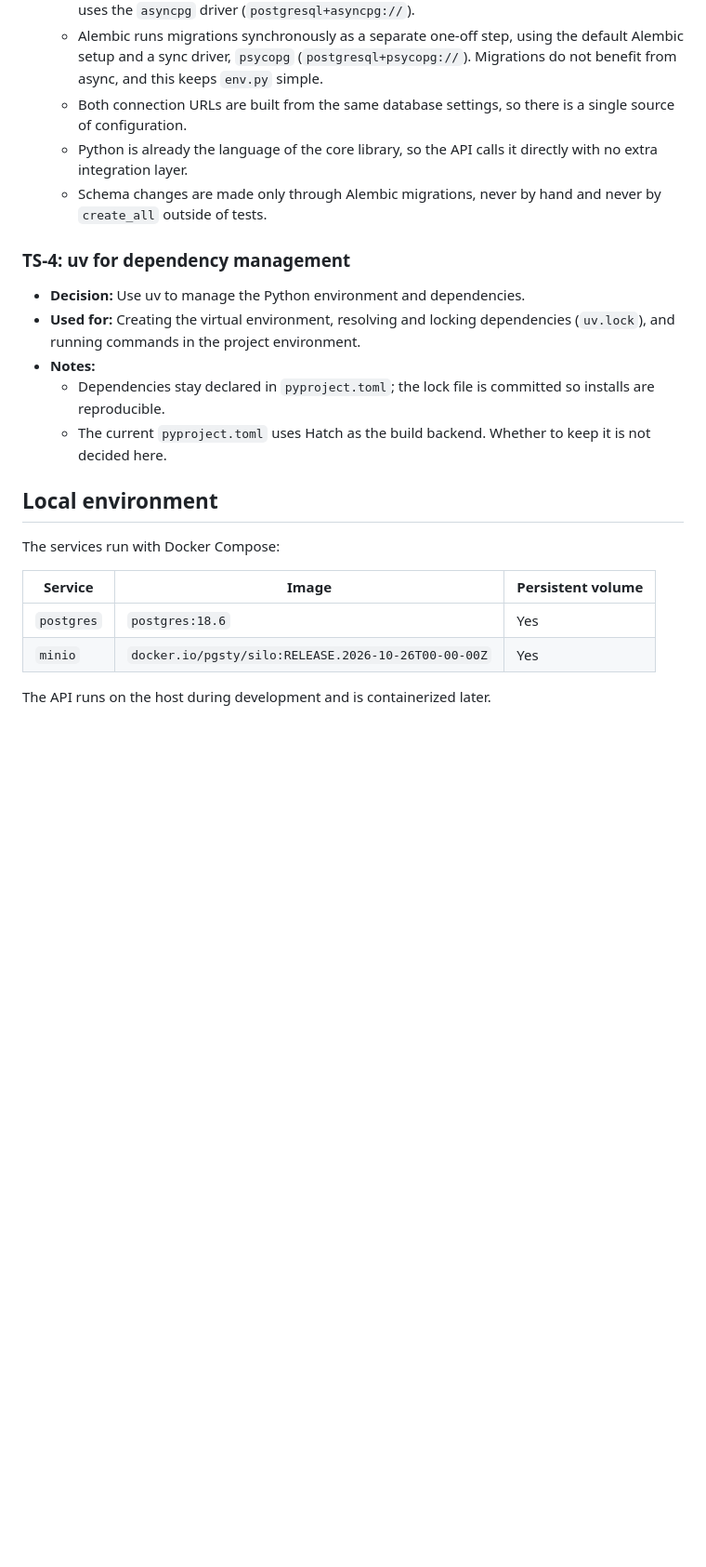
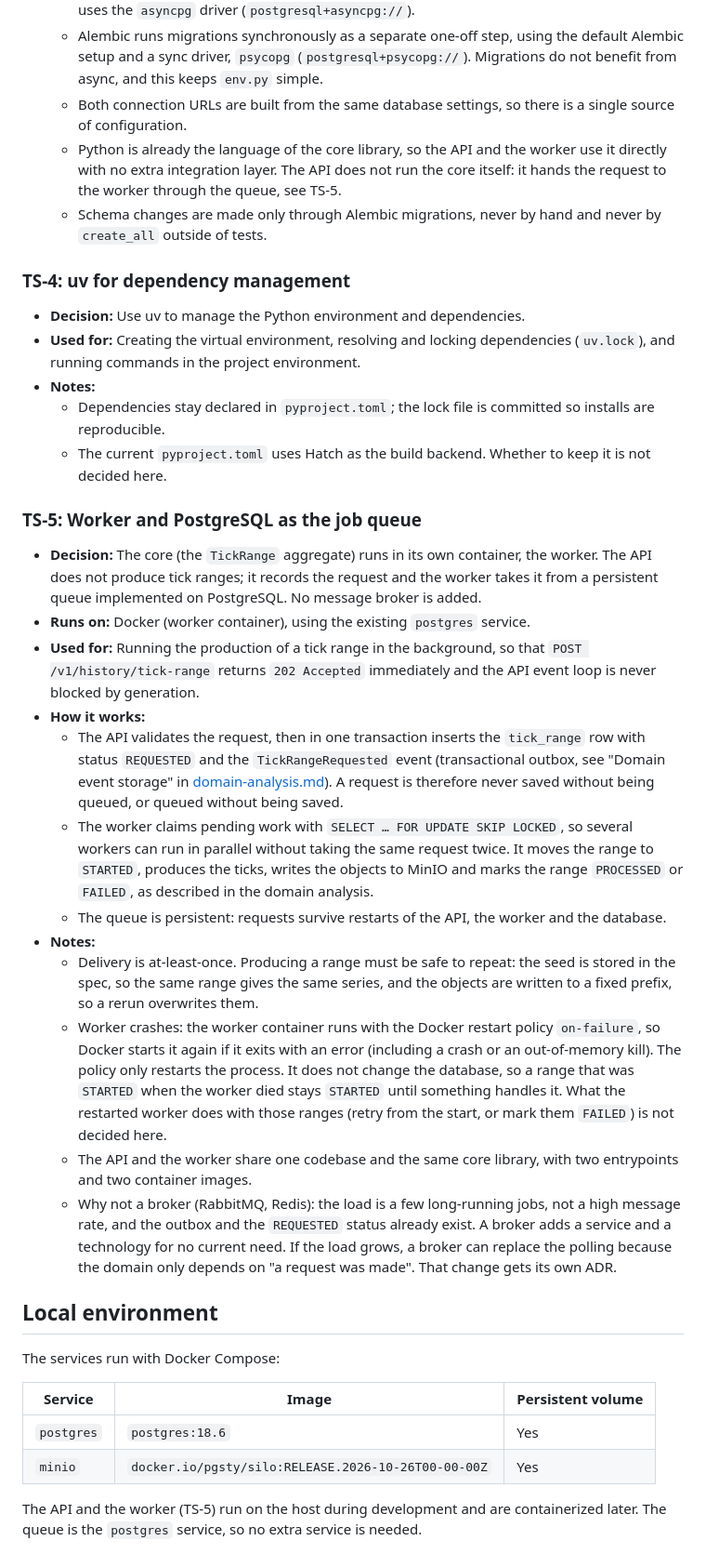
Before and after one commit to mchiuminatto/synthetick, a Markdown page: docs/design/tech-stack.md, the part around one of its changes. Shown at 93% size. GitHub-like rendering; blank space fills up the shorter version.

Commit message:
Add worker/queue decision (TS-5), fix MinIO naming, add CLAUDE.md
Co-Authored-By: Claude Sonnet 5.5 <noreply@anthropic.com>

```diff
--- a/docs/design/tech-stack.md
+++ b/docs/design/tech-stack.md
@@ -60,7 +61,7 @@ This document lists the technologies chosen for Synthetick and the role each one
   - Database access in the API is async, so the endpoints do not block the event loop. The API uses the `asyncpg` driver (`postgresql+asyncpg://`).
   - Alembic runs migrations synchronously as a separate one-off step, using the default Alembic setup and a sync driver, `psycopg` (`postgresql+psycopg://`). Migrations do not benefit from async, and this keeps `env.py` simple.
   - Both connection URLs are built from the same database settings, so there is a single source of configuration.
-  - Python is already the language of the core library, so the API calls it directly with no extra integration layer.
+  - Python is already the language of the core library, so the API and the worker use it directly with no extra integration layer. The API does not run the core itself: it hands the request to the worker through the queue, see TS-5.
   - Schema changes are made only through Alembic migrations, never by hand and never by `create_all` outside of tests.
 
 ### TS-4: uv for dependency management
@@ -71,6 +72,21 @@ This document lists the technologies chosen for Synthetick and the role each one
   - Dependencies stay declared in `pyproject.toml`; the lock file is committed so installs are reproducible.
   - The current `pyproject.toml` uses Hatch as the build backend. Whether to keep it is not decided here.
 
+### TS-5: Worker and PostgreSQL as the job queue
+
+- **Decision:** The core (the `TickRange` aggregate) runs in its own container, the worker. The API does not produce tick ranges; it records the request and the worker takes it from a persistent queue implemented on PostgreSQL. No message broker is added.
+- **Runs on:** Docker (worker container), using the existing `postgres` service.
+- **Used for:** Running the production of a tick range in the background, so that `POST /v1/history/tick-range` returns `202 Accepted` immediately and the API event loop is never blocked by generation.
+- **How it works:**
+  - The API validates the request, then in one transaction inserts the `tick_range` row with status `REQUESTED` and the `TickRangeRequested` event (transactional outbox, see "Domain event storage" in [domain-analysis.md](domain-analysis.md)). A request is therefore never saved without being queued, or queued without being saved.
+  - The worker claims pending work with `SELECT … FOR UPDATE SKIP LOCKED`, so several workers can run in parallel without taking the same request twice. It moves the range to `STARTED`, produces the ticks, writes the objects to MinIO and marks the range `PROCESSED` or `FAILED`, as described in the domain analysis.
+  - The queue is persistent: requests survive restarts of the API, the worker and the database.
+- **Notes:**
+  - Delivery is at-least-once. Producing a range must be safe to repeat: the seed is stored in the spec, so the same range gives the same series, and the objects are written to a fixed prefix, so a rerun overwrites them.
+  - Worker crashes: the worker container runs with the Docker restart policy `on-failure`, so Docker starts it again if it exits with an error (including a crash or an out-of-memory kill). The policy only restarts the process. It does not change the database, so a range that was `STARTED` when the worker died stays `STARTED` until something handles it. What the restarted worker does with those ranges (retry from the start, or mark them `FAILED`) is not decided here.
+  - The API and the worker share one codebase and the same core library, with two entrypoints and two container images.
+  - Why not a broker (RabbitMQ, Redis): the load is a few long-running jobs, not a high message rate, and the outbox and the `REQUESTED` status already exist. A broker adds a service and a technology for no current need. If the load grows, a broker can replace the polling because the domain only depends on "a request was made". That change gets its own ADR.
+
 ## Local environment
 
 The services run with Docker Compose:
@@ -80,4 +96,4 @@ The services run with Docker Compose:
 | `postgres` | `postgres:18.6` | Yes |
 | `minio` | `docker.io/pgsty/silo:RELEASE.2026-10-26T00-00-00Z` | Yes |
 
-The API runs on the host during development and is containerized later.
+The API and the worker (TS-5) run on the host during development and are containerized later. The queue is the `postgres` service, so no extra service is needed.
```
Also changed, not shown: other parts of docs/design/tech-stack.md (+7 -6 lines), CLAUDE.md (added, +25 -0 lines).
